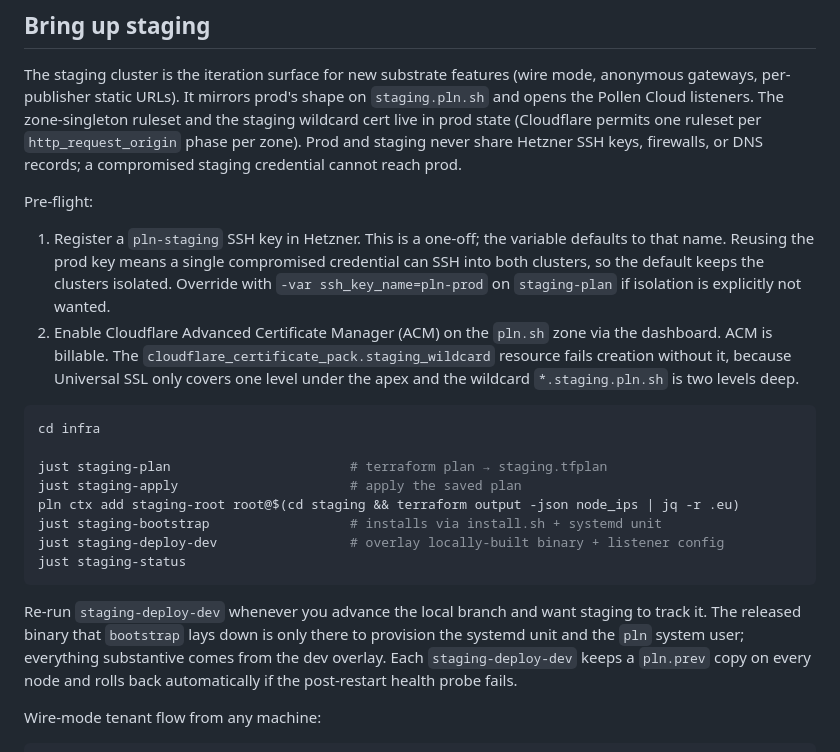
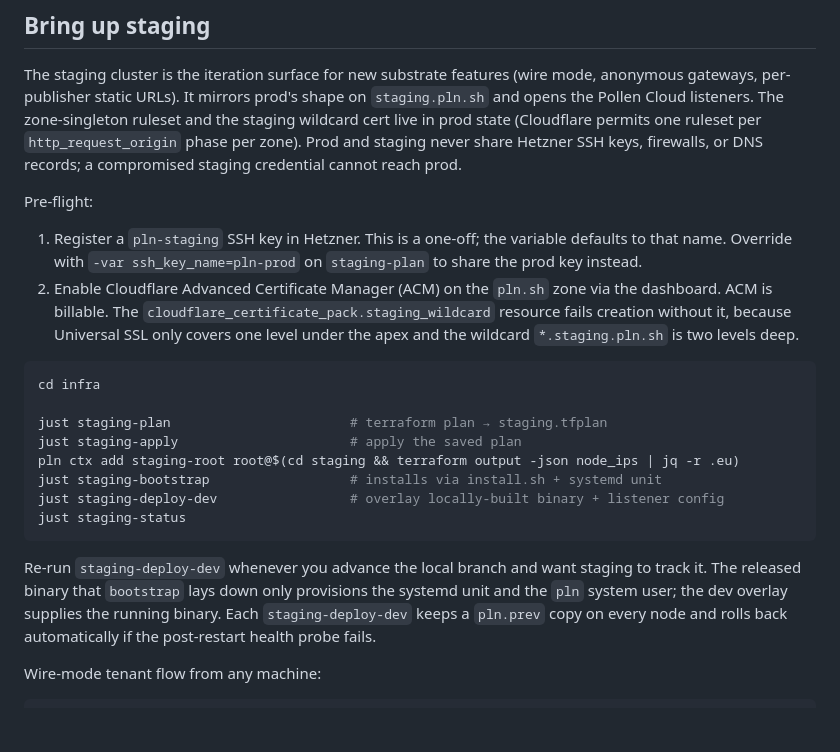
Before and after one commit to Sambigeara/pollen, a Markdown page: infra/README.md, the part around one of its changes. Rendered like a GitHub page; blank space fills up the shorter version.

````diff
--- a/infra/README.md
+++ b/infra/README.md
@@ -95,10 +73,8 @@ credential cannot reach prod.
 Pre-flight:
 
 1. Register a `pln-staging` SSH key in Hetzner. This is a one-off; the
-   variable defaults to that name. Reusing the prod key means a single
-   compromised credential can SSH into both clusters, so the default keeps
-   the clusters isolated. Override with `-var ssh_key_name=pln-prod` on
-   `staging-plan` if isolation is explicitly not wanted.
+   variable defaults to that name. Override with `-var ssh_key_name=pln-prod`
+   on `staging-plan` to share the prod key instead.
 2. Enable Cloudflare Advanced Certificate Manager (ACM) on the `pln.sh`
    zone via the dashboard. ACM is billable. The
    `cloudflare_certificate_pack.staging_wildcard` resource fails creation
@@ -117,9 +93,9 @@ just staging-status
 ```
 
 Re-run `staging-deploy-dev` whenever you advance the local branch and want
-staging to track it. The released binary that `bootstrap` lays down is only
-there to provision the systemd unit and the `pln` system user; everything
-substantive comes from the dev overlay. Each `staging-deploy-dev` keeps a
+staging to track it. The released binary that `bootstrap` lays down only
+provisions the systemd unit and the `pln` system user; the dev overlay
+supplies the running binary. Each `staging-deploy-dev` keeps a
 `pln.prev` copy on every node and rolls back automatically if the
 post-restart health probe fails.
 
````
Also changed, not shown: other parts of infra/README.md (+6 -33 lines).
